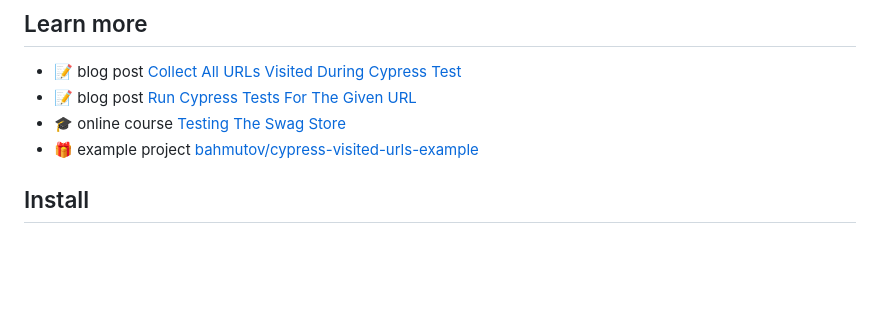
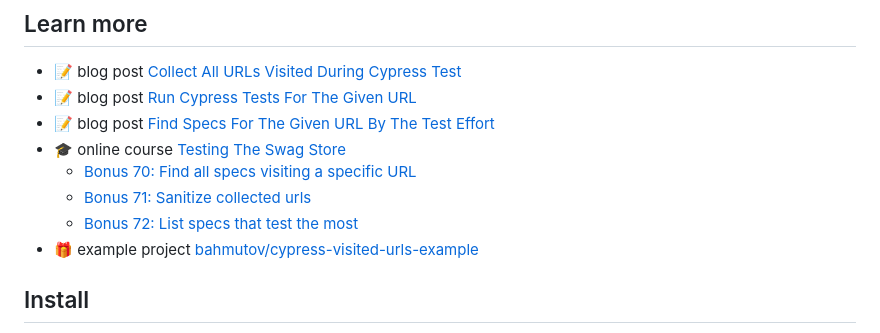
Before and after one commit to bahmutov/cypress-visited-urls, a Markdown page: README.md, the part around the change. GitHub-like rendering; blank space fills up the shorter version.

Commit message:
add link to the blog post [skip ci]

```diff
--- a/README.md
+++ b/README.md
@@ -6,7 +6,11 @@
 
 - 📝 blog post [Collect All URLs Visited During Cypress Test](https://glebbahmutov.com/blog/collect-tested-urls/)
 - 📝 blog post [Run Cypress Tests For The Given URL](https://glebbahmutov.com/blog/run-cypress-tests-for-the-given-url/)
+- 📝 blog post [Find Specs For The Given URL By The Test Effort](https://glebbahmutov.com/blog/specs-for-the-given-url-by-test-effort/)
 - 🎓 online course [Testing The Swag Store](https://cypress.tips/courses/swag-store)
+  - [Bonus 70: Find all specs visiting a specific URL](https://cypress.tips/courses/swag-store/lessons/bonus70)
+  - [Bonus 71: Sanitize collected urls](https://cypress.tips/courses/swag-store/lessons/bonus71)
+  - [Bonus 72: List specs that test the most](https://cypress.tips/courses/swag-store/lessons/bonus72)
 - 🎁 example project [bahmutov/cypress-visited-urls-example](https://github.com/bahmutov/cypress-visited-urls-example)
 
 ## Install
```
